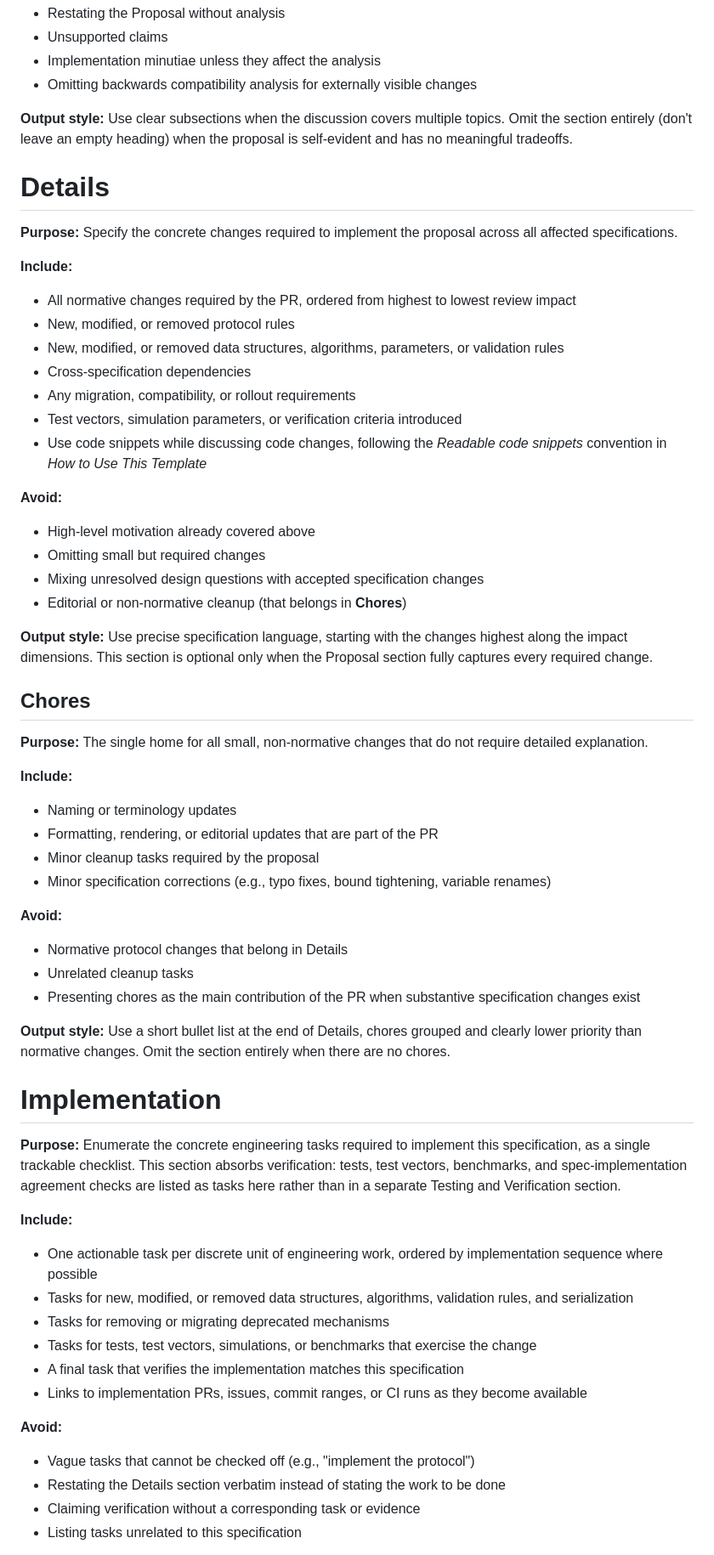
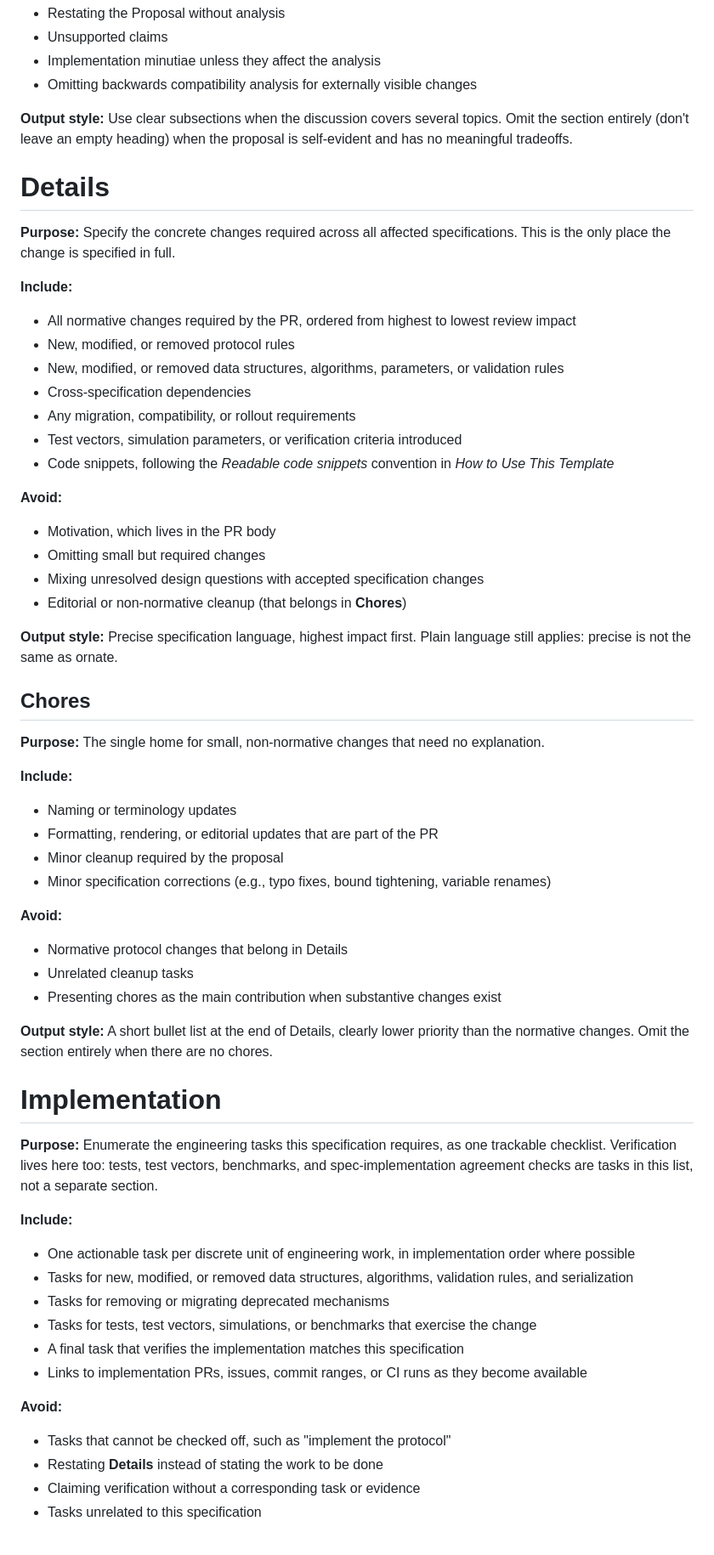
Before and after one commit to logos-blockchain/research, a Markdown page: templates/RFC-PR.md, the part around one of its changes. Shown at 85% size. Rendered like a GitHub page.

```diff
--- a/templates/RFC-PR.md
+++ b/templates/RFC-PR.md
@@ -212,7 +282,7 @@ Nobody approves their own RFC. An approval binds only the revision it was given
 - Implementation minutiae unless they affect the analysis
 - Omitting backwards compatibility analysis for externally visible changes
 
-**Output style:** Use clear subsections when the discussion covers multiple topics. Omit the section entirely (don't leave an empty heading) when the proposal is self-evident and has no meaningful tradeoffs.
+**Output style:** Use clear subsections when the discussion covers several topics. Omit the section entirely (don't leave an empty heading) when the proposal is self-evident and has no meaningful tradeoffs.
 
 </aside>
 
@@ -220,7 +290,7 @@ Nobody approves their own RFC. An approval binds only the revision it was given
 
 <aside>
 
-**Purpose:** Specify the concrete changes required to implement the proposal across all affected specifications.
+**Purpose:** Specify the concrete changes required across all affected specifications. This is the only place the change is specified in full.
 
 **Include:**
 
@@ -230,16 +300,16 @@ Nobody approves their own RFC. An approval binds only the revision it was given
 - Cross-specification dependencies
 - Any migration, compatibility, or rollout requirements
 - Test vectors, simulation parameters, or verification criteria introduced
-- Use code snippets while discussing code changes, following the *Readable code snippets* convention in *How to Use This Template*
+- Code snippets, following the *Readable code snippets* convention in *How to Use This Template*
 
 **Avoid:**
 
-- High-level motivation already covered above
+- Motivation, which lives in the PR body
 - Omitting small but required changes
 - Mixing unresolved design questions with accepted specification changes
 - Editorial or non-normative cleanup (that belongs in **Chores**)
 
-**Output style:** Use precise specification language, starting with the changes highest along the impact dimensions. This section is optional only when the Proposal section fully captures every required change.
+**Output style:** Precise specification language, highest impact first. Plain language still applies: precise is not the same as ornate.
 
 </aside>
 
@@ -247,22 +317,22 @@ Nobody approves their own RFC. An approval binds only the revision it was given
 
 <aside>
 
-**Purpose:** The single home for all small, non-normative changes that do not require detailed explanation.
+**Purpose:** The single home for small, non-normative changes that need no explanation.
 
 **Include:**
 
 - Naming or terminology updates
 - Formatting, rendering, or editorial updates that are part of the PR
-- Minor cleanup tasks required by the proposal
+- Minor cleanup required by the proposal
 - Minor specification corrections (e.g., typo fixes, bound tightening, variable renames)
 
 **Avoid:**
 
 - Normative protocol changes that belong in Details
 - Unrelated cleanup tasks
-- Presenting chores as the main contribution of the PR when substantive specification changes exist
+- Presenting chores as the main contribution when substantive changes exist
 
-**Output style:** Use a short bullet list at the end of Details, chores grouped and clearly lower priority than normative changes. Omit the section entirely when there are no chores.
+**Output style:** A short bullet list at the end of Details, clearly lower priority than the normative changes. Omit the section entirely when there are no chores.
 
 </aside>
 
@@ -270,11 +340,11 @@ Nobody approves their own RFC. An approval binds only the revision it was given
 
 <aside>
 
-**Purpose:** Enumerate the concrete engineering tasks required to implement this specification, as a single trackable checklist. This section absorbs verification: tests, test vectors, benchmarks, and spec-implementation agreement checks are listed as tasks here rather than in a separate Testing and Verification section.
+**Purpose:** Enumerate the engineering tasks this specification requires, as one trackable checklist. Verification lives here too: tests, test vectors, benchmarks, and spec-implementation agreement checks are tasks in this list, not a separate section.
 
 **Include:**
 
-- One actionable task per discrete unit of engineering work, ordered by implementation sequence where possible
+- One actionable task per discrete unit of engineering work, in implementation order where possible
 - Tasks for new, modified, or removed data structures, algorithms, validation rules, and serialization
 - Tasks for removing or migrating deprecated mechanisms
 - Tasks for tests, test vectors, simulations, or benchmarks that exercise the change
@@ -283,8 +353,8 @@ Nobody approves their own RFC. An approval binds only the revision it was given
 
 **Avoid:**
 
-- Vague tasks that cannot be checked off (e.g., "implement the protocol")
-- Restating the Details section verbatim instead of stating the work to be done
+- Tasks that cannot be checked off, such as "implement the protocol"
+- Restating **Details** instead of stating the work to be done
 - Claiming verification without a corresponding task or evidence
-- Listing tasks unrelated to this specification
+- Tasks unrelated to this specification
 
```
Also changed, not shown: other parts of templates/RFC-PR.md (+157 -87 lines).
